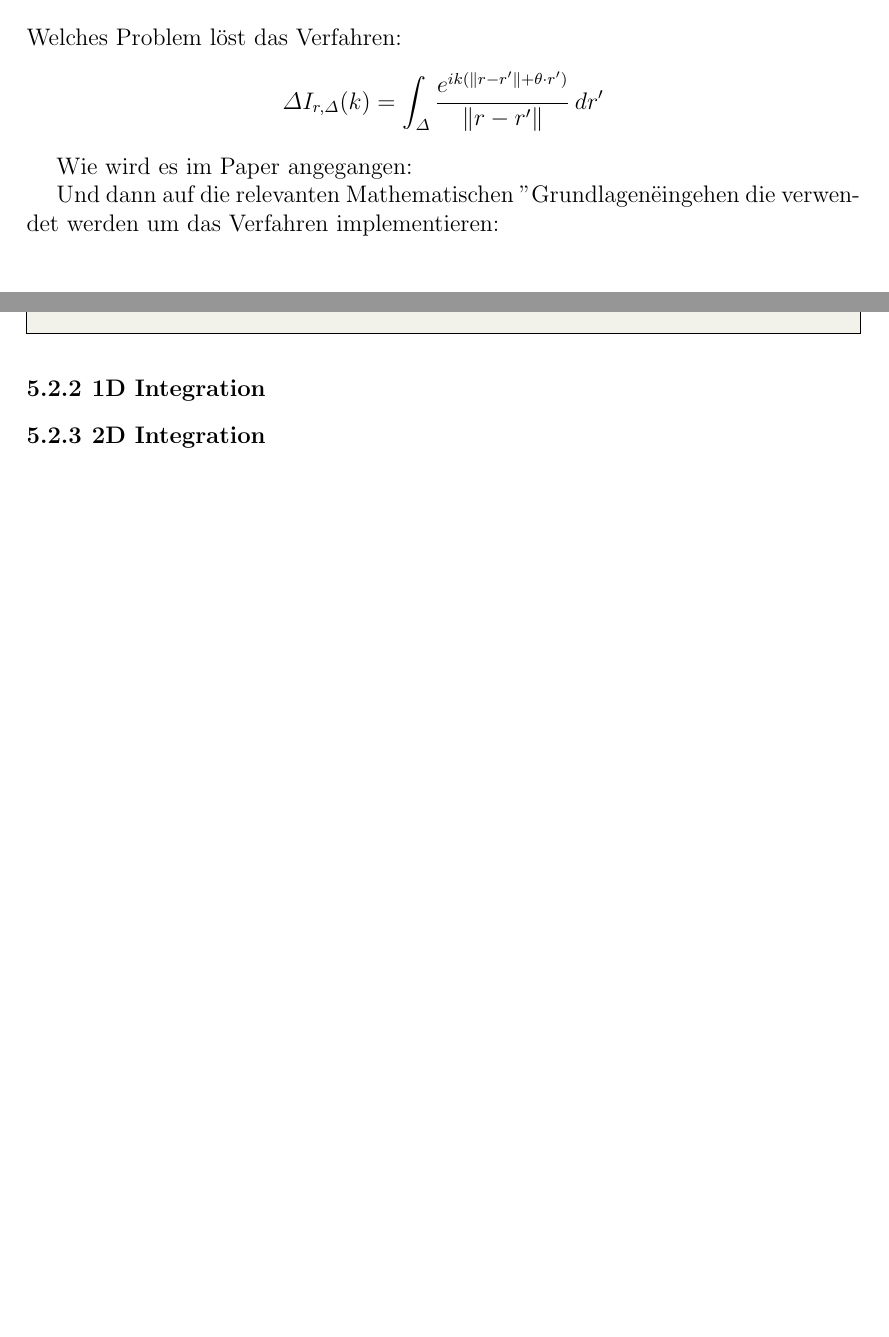
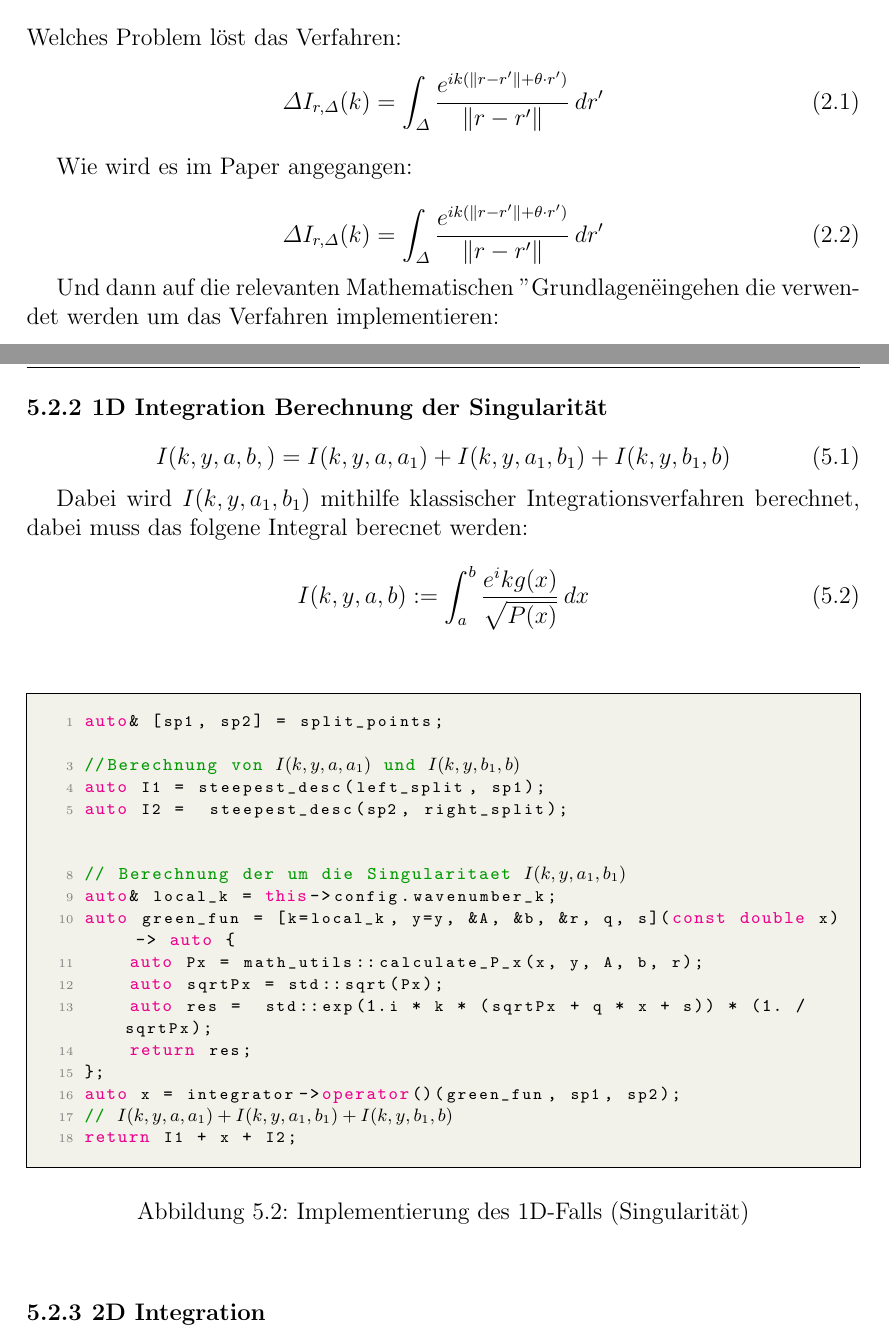
Before and after one commit to xoniuqe/master-thesis, a LaTeX thesis (latex/thesis.tex, which reads latex/chapters/Algorithmus.tex, latex/chapters/Implementierung.tex, latex/code/1d_integration_singularity.cpp): two parts of pages 10 and 14 of 19 before the commit and two parts of pages 10 and 16 of 21 after it, joined at a grey line, cut so that both start at the same text, the shorter picture padded with empty space. Compiled offline with pdfLaTeX.

Commit message:
work on thesis

```diff
--- a/latex/chapters/Algorithmus.tex
+++ b/latex/chapters/Algorithmus.tex
@@ -4,12 +4,18 @@ In diesem Kapitel wird das zu implemnetierende VErfahren vorgestellt.
 \section{Accoustic single-layer integral operator}
 
 Welches Problem löst das Verfahren:
-\begin{equation*}
+\begin{equation}
     \Delta
     I_{r,\Delta}(k) = \int_{\Delta}^{}  \frac{e^{ik(\left\lVert r-r'\right\rVert + \theta \cdot r')}}{\left\lVert r-r'\right\rVert} \,dr'
-\end{equation*}
+\end{equation}
 
 Wie wird es im Paper angegangen:
+
+
+\begin{equation} \label{eq:2}
+    \Delta
+    I_{r,\Delta}(k) = \int_{\Delta}^{}  \frac{e^{ik(\left\lVert r-r'\right\rVert + \theta \cdot r')}}{\left\lVert r-r'\right\rVert} \,dr'
+\end{equation}
 
 Und dann auf die relevanten Mathematischen "Grundlagen" eingehen die verwendet werden um das Verfahren implementieren:
 
--- a/latex/chapters/Implementierung.tex
+++ b/latex/chapters/Implementierung.tex
@@ -61,6 +61,5 @@ Kurze erklärung wie es klappt und beispiel für einfaches Plugin
 
 \subsection{Gauss laguerre integration und Cauchy Integral Theoerem}
 
-\lstinputlisting[language=C++,style=cpp]{gauss_laguerre.cpp}
+Implementiert das Gauss laguerre Qudarature mit der Pfad auswertung kombiniert.
 
-\subsection{1D Integration}
@@ -67,4 +69,20 @@ Kurze erklärung wie es klappt und beispiel für einfaches Plugin
+\end{figure}
+\subsection{1D Integration Berechnung der Singularität}
 
+\begin{equation}
+    I(k,y,a,b,) = I(k,y,a,a_1) + I(k,y,a_1, b_1) + I(k,y,b_1,b)
+\end{equation}
+
+Dabei wird $I(k,y,a_1, b_1)$ mithilfe klassischer Integrationsverfahren berechnet, dabei muss das folgene Integral berecnet werden:
+
+\begin{equation}
+    I(k,y,a,b) := \int_{a}^{b}  \frac{e^ikg(x)}{\sqrt{P(x)}} \,dx
+\end{equation}
+
+\begin{figure}
+    \lstinputlisting[language=C++,style=cpp,mathescape=true]{1d_integration_singularity.cpp}
+    \caption{Implementierung des 1D-Falls (Singularität)}
+\end{figure}
 
 
 \subsection{2D Integration}
--- /dev/null
+++ b/latex/code/1d_integration_singularity.cpp
@@ -0,0 +1,18 @@
+auto& [sp1, sp2] = split_points;
+
+//Berechnung von $I(k,y,a,a_1)$ und $I(k,y,b_1,b)$
+auto I1 = steepest_desc(left_split, sp1);
+auto I2 =  steepest_desc(sp2, right_split);
+
+
+// Berechnung der um die Singularitaet $I(k,y,a_1,b_1)$
+auto& local_k = this->config.wavenumber_k;
+auto green_fun = [k=local_k, y=y, &A, &b, &r, q, s](const double x) -> auto {
+    auto Px = math_utils::calculate_P_x(x, y, A, b, r);
+    auto sqrtPx = std::sqrt(Px);
+    auto res =  std::exp(1.i * k * (sqrtPx + q * x + s)) * (1. / sqrtPx);
+    return res;
+};
+auto x = integrator->operator()(green_fun, sp1, sp2);
+// $I(k,y,a,a_1) + I(k,y,a_1,b_1) +I(k,y,b_1,b)$
+return I1 + x + I2;
--- a/latex/thesis.tex
+++ b/latex/thesis.tex
@@ -33,7 +37,7 @@
 
 \usepackage[
     backend=biber,
-    style=authoryear-icomp,
+    style=numeric,%authoryear-icomp,
     sortlocale=de_DE,
     natbib=true,
     url=true,
```
Also changed, not shown: latex/chapters/Algorithmus.tex (26 more changed lines), latex/chapters/Implementierung.tex (3 more changed lines), latex/thesis.tex (4 more changed lines), 2 other files.
